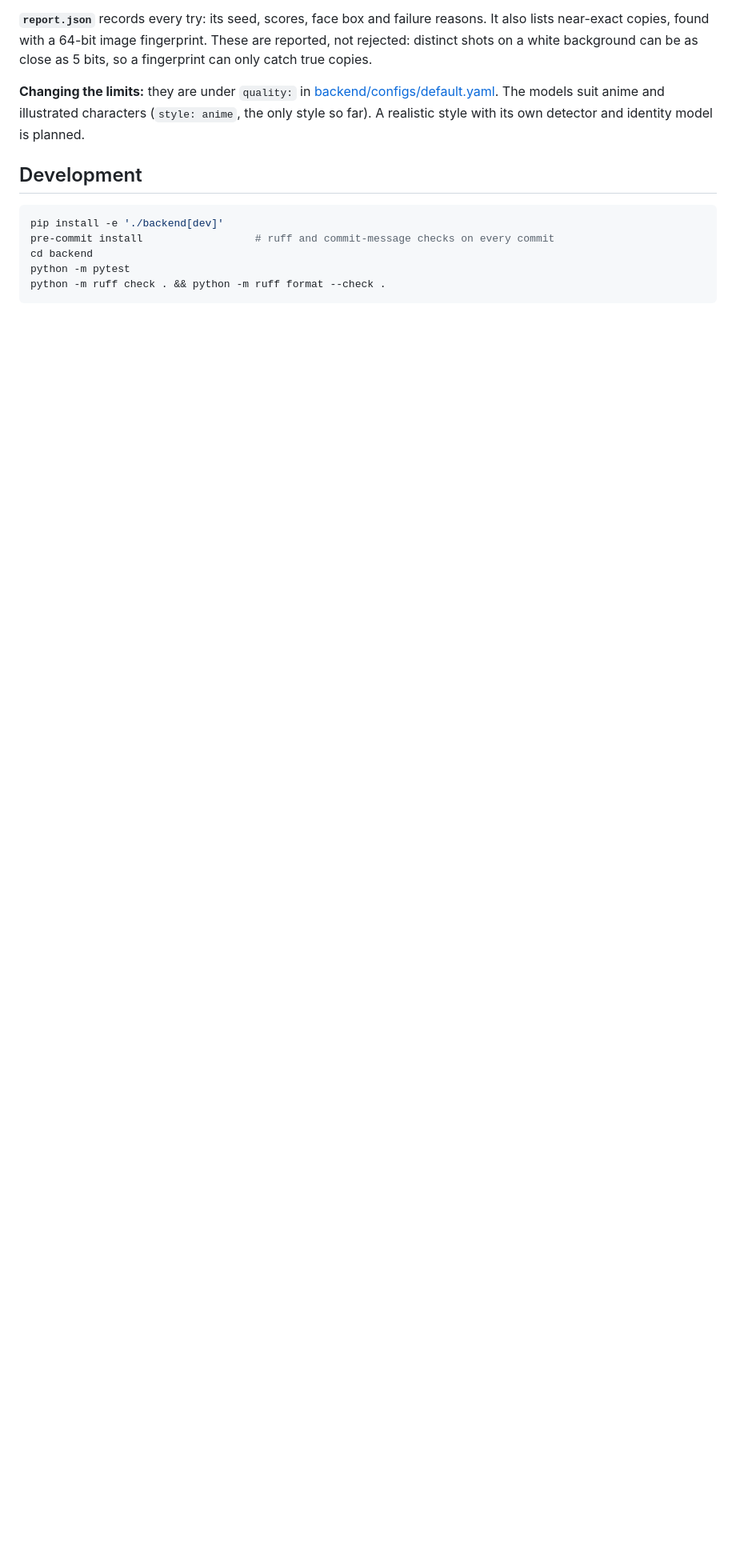
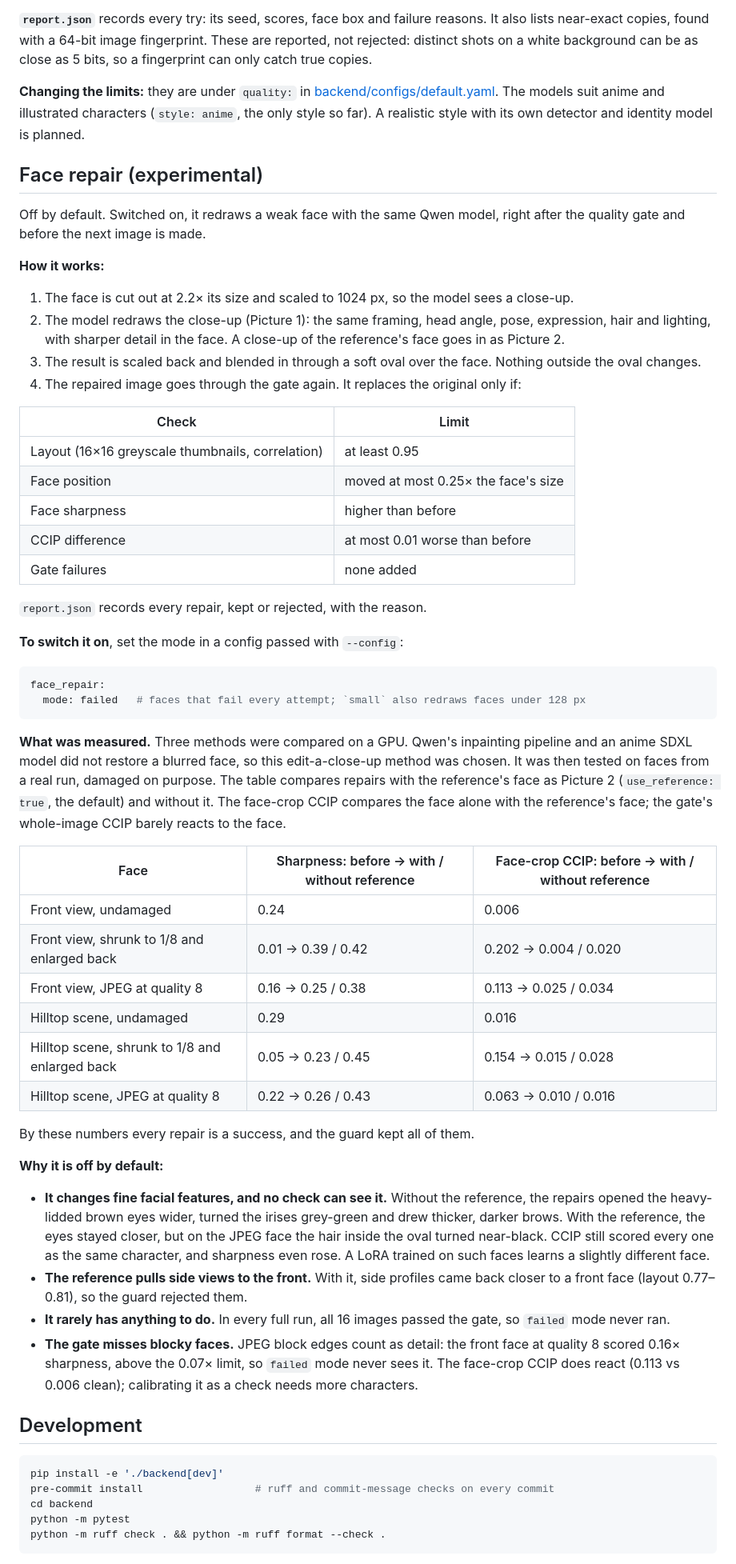
Before and after one commit to DeniisPyr/Character-Lab, a Markdown page: README.md, the part around one of its changes. Shown at 80% size. GitHub-like rendering; blank space fills up the shorter version.

Commit message:
docs: describe face repair and why it is off by default

````diff
--- a/README.md
+++ b/README.md
@@ -226,6 +228,71 @@ can only catch true copies.
 illustrated characters (`style: anime`, the only style so far). A realistic style with its
 own detector and identity model is planned.
 
+## Face repair (experimental)
+
+Off by default. Switched on, it redraws a weak face with the same Qwen model, right after the
+quality gate and before the next image is made.
+
+**How it works:**
+1. The face is cut out at 2.2× its size and scaled to 1024 px, so the model sees a close-up.
+2. The model redraws the close-up (Picture 1): the same framing, head angle, pose,
+   expression, hair and lighting, with sharper detail in the face. A close-up of the
+   reference's face goes in as Picture 2.
+3. The result is scaled back and blended in through a soft oval over the face. Nothing
+   outside the oval changes.
+4. The repaired image goes through the gate again. It replaces the original only if:
+
+| Check | Limit |
+|---|---|
+| Layout (16×16 greyscale thumbnails, correlation) | at least 0.95 |
+| Face position | moved at most 0.25× the face's size |
+| Face sharpness | higher than before |
+| CCIP difference | at most 0.01 worse than before |
+| Gate failures | none added |
+
+`report.json` records every repair, kept or rejected, with the reason.
+
+**To switch it on**, set the mode in a config passed with `--config`:
+
+```yaml
+face_repair:
+  mode: failed   # faces that fail every attempt; `small` also redraws faces under 128 px
+```
+
+**What was measured.** Three methods were compared on a GPU. Qwen's inpainting pipeline and
+an anime SDXL model did not restore a blurred face, so this edit-a-close-up method was
+chosen. It was then tested on faces from a real run, damaged on purpose. The table compares
+repairs with the reference's face as Picture 2 (`use_reference: true`, the default) and
+without it. The face-crop CCIP compares the face alone with the reference's face; the gate's
+whole-image CCIP barely reacts to the face.
+
+| Face | Sharpness: before → with / without reference | Face-crop CCIP: before → with / without reference |
+|---|---|---|
+| Front view, undamaged | 0.24 | 0.006 |
+| Front view, shrunk to 1/8 and enlarged back | 0.01 → 0.39 / 0.42 | 0.202 → 0.004 / 0.020 |
+| Front view, JPEG at quality 8 | 0.16 → 0.25 / 0.38 | 0.113 → 0.025 / 0.034 |
+| Hilltop scene, undamaged | 0.29 | 0.016 |
+| Hilltop scene, shrunk to 1/8 and enlarged back | 0.05 → 0.23 / 0.45 | 0.154 → 0.015 / 0.028 |
+| Hilltop scene, JPEG at quality 8 | 0.22 → 0.26 / 0.43 | 0.063 → 0.010 / 0.016 |
+
+By these numbers every repair is a success, and the guard kept all of them.
+
+**Why it is off by default:**
+- **It changes fine facial features, and no check can see it.** Without the reference, the
+  repairs opened the heavy-lidded brown eyes wider, turned the irises grey-green and drew
+  thicker, darker brows. With the reference, the eyes stayed closer, but on the JPEG face the
+  hair inside the oval turned near-black. CCIP still scored every one as the same
+  character, and sharpness even rose. A LoRA trained on such faces learns a slightly
+  different face.
+- **The reference pulls side views to the front.** With it, side profiles came back closer
+  to a front face (layout 0.77–0.81), so the guard rejected them.
+- **It rarely has anything to do.** In every full run, all 16 images passed the gate, so
+  `failed` mode never ran.
+- **The gate misses blocky faces.** JPEG block edges count as detail: the front face at
+  quality 8 scored 0.16× sharpness, above the 0.07× limit, so `failed` mode never sees it.
+  The face-crop CCIP does react (0.113 vs 0.006 clean); calibrating it as a check needs more
+  characters.
+
 ## Development
 
 ```sh
````
Also changed, not shown: other parts of README.md (+4 -2 lines).
